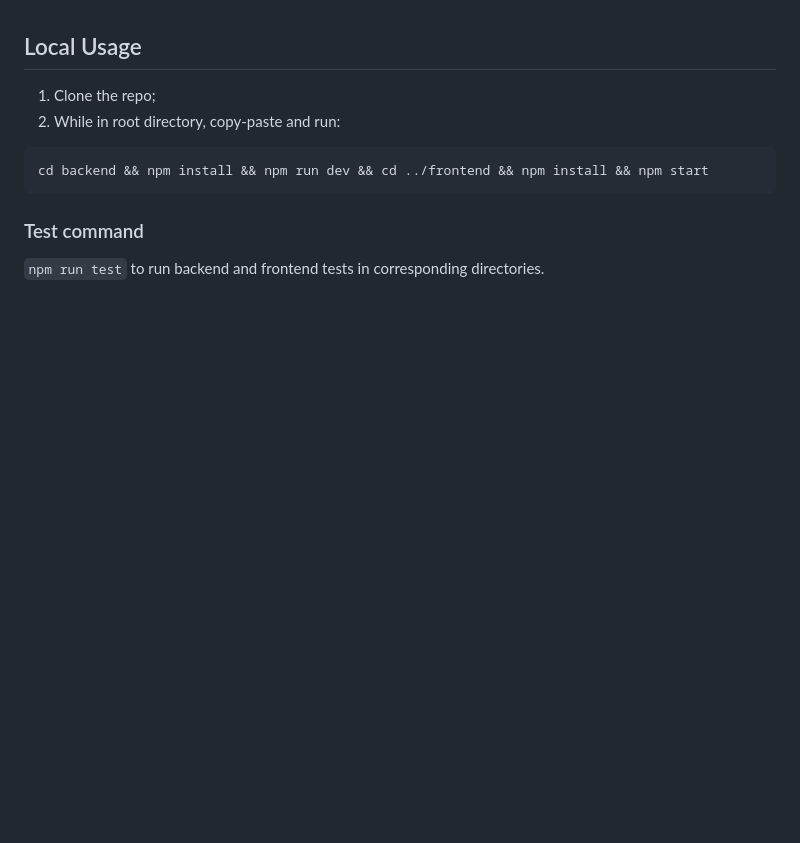
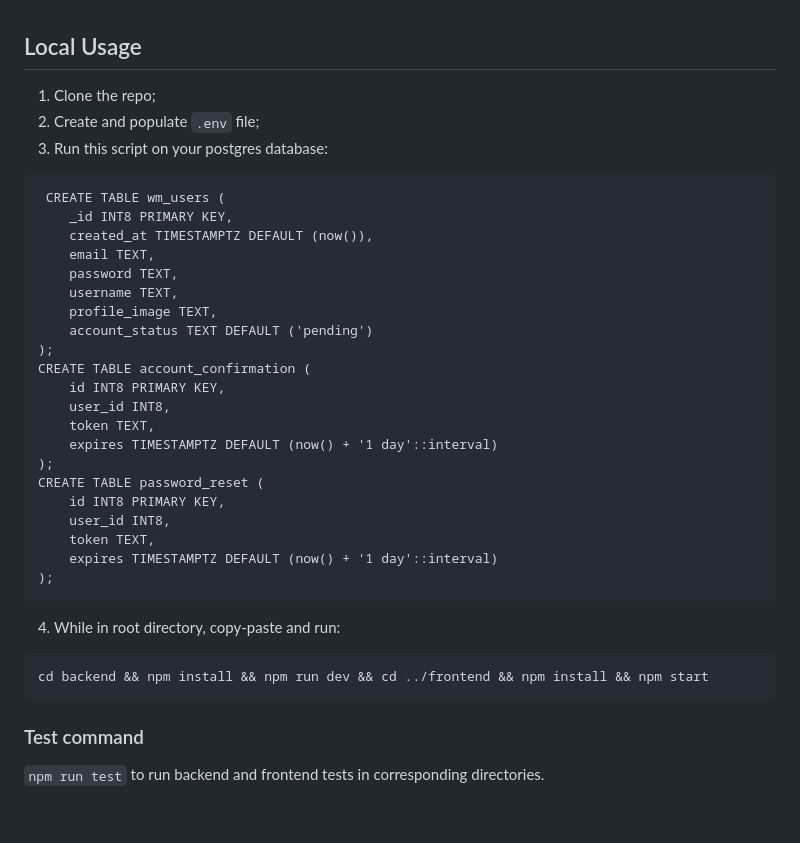
Before and after one commit to Marija-Kov/Workout-Mate, a Markdown page: README.md, the part around the change. GitHub-like rendering; blank space fills up the shorter version.

Commit message:
Added init script for postgres db

````diff
--- a/README.md
+++ b/README.md
@@ -76,7 +76,32 @@ You can download your data from Workout Mate database as a JSON file by clicking
 ## Local Usage <a name = "localUsage"></a>
 
 1. Clone the repo;
-2. While in root directory, copy-paste and run:
+2. Create and populate ```.env``` file;
+3. Run this script on your postgres database:
+```
+ CREATE TABLE wm_users (
+    _id INT8 PRIMARY KEY,
+    created_at TIMESTAMPTZ DEFAULT (now()),
+    email TEXT,
+    password TEXT,
+    username TEXT,
+    profile_image TEXT,
+    account_status TEXT DEFAULT ('pending')
+);
+CREATE TABLE account_confirmation (
+    id INT8 PRIMARY KEY,
+    user_id INT8,
+    token TEXT,
+    expires TIMESTAMPTZ DEFAULT (now() + '1 day'::interval)
+);
+CREATE TABLE password_reset (
+    id INT8 PRIMARY KEY,
+    user_id INT8,
+    token TEXT,
+    expires TIMESTAMPTZ DEFAULT (now() + '1 day'::interval)
+);
+```
+4. While in root directory, copy-paste and run:
 
 ```
 cd backend && npm install && npm run dev && cd ../frontend && npm install && npm start
````
